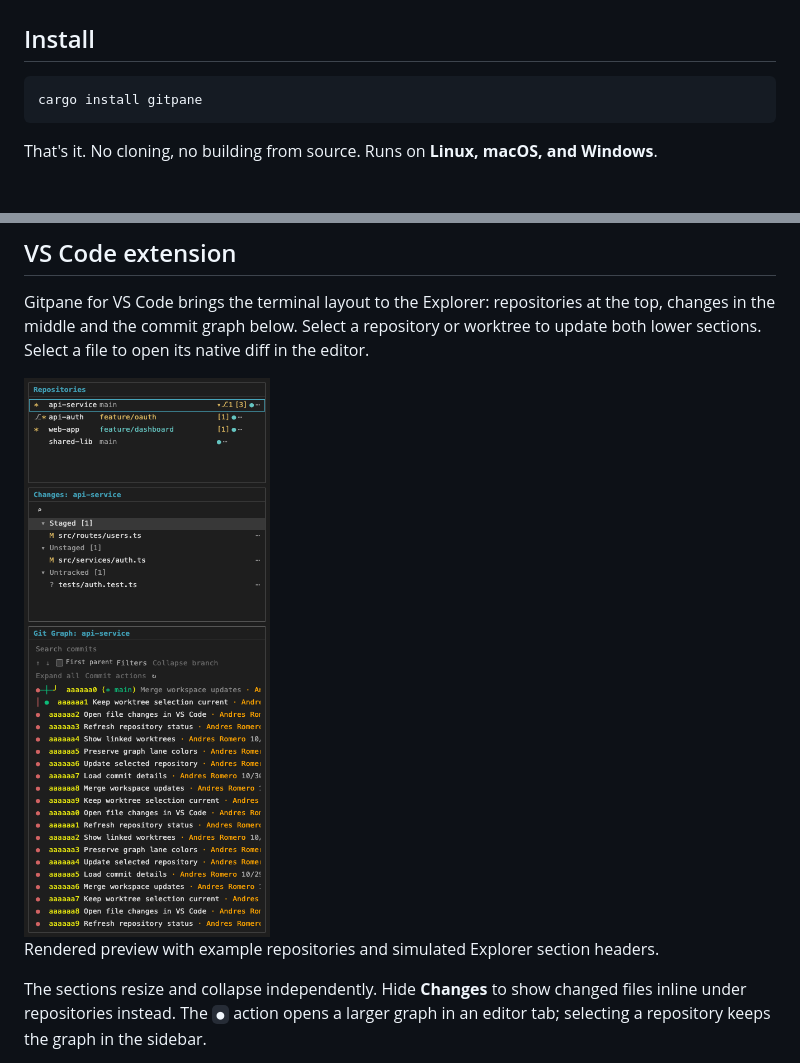
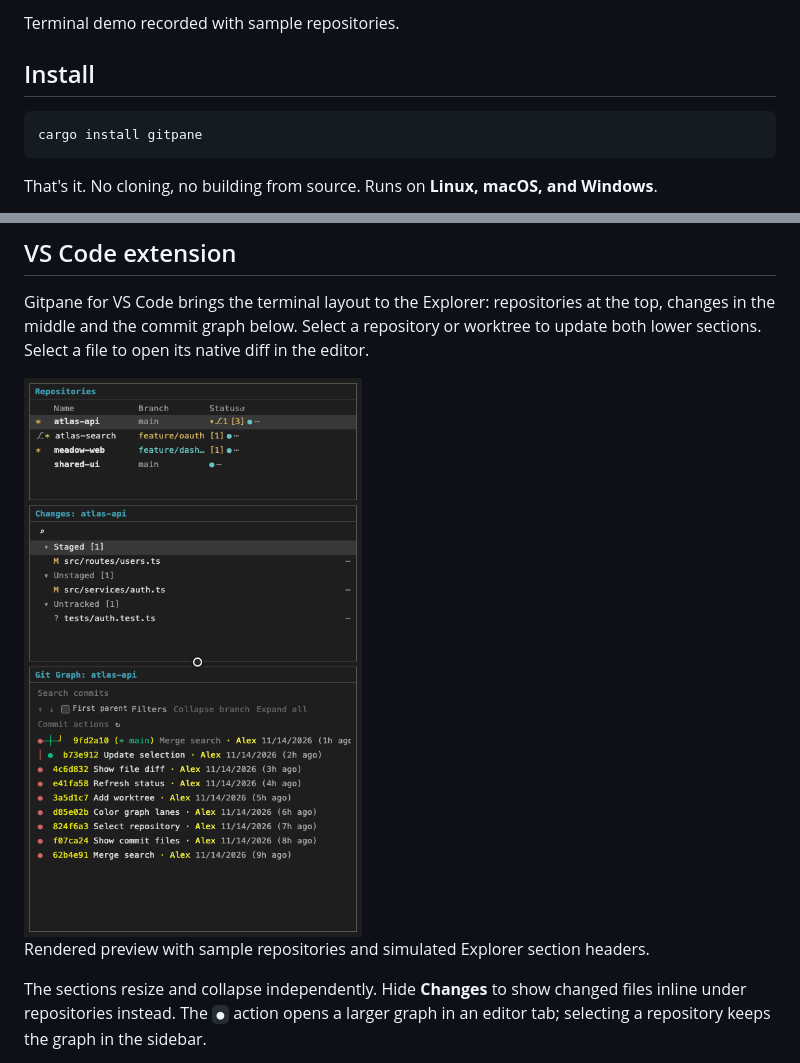
Before and after one commit to affromero/gitpane, a Markdown page: README.md, 2 parts joined by grey strips. GitHub-like rendering; pictures changed too: assets/demo-vscode.gif (added).

```diff
--- a/README.md
+++ b/README.md
@@ -33,4 +33,6 @@ Monitor **all your repos at a glance**. See branches, local changes, worktrees a
 </p>
+
+Terminal demo recorded with sample repositories.
 
 ## Install
 
@@ -73,9 +75,9 @@ at the top, changes in the middle and the commit graph below. Select a repositor
 or worktree to update both lower sections. Select a file to open its native diff
 in the editor.
 
-<img src="assets/screenshot-vscode-stacked.png" alt="Gitpane for VS Code with stacked repositories, changes and commit graph" width="440">
+<img src="assets/demo-vscode.gif" alt="Gitpane for VS Code demo showing repository selection, changes, and commit history" width="520">
 
-Rendered preview with example repositories and simulated Explorer section headers.
+Rendered preview with sample repositories and simulated Explorer section headers.
 
 The sections resize and collapse independently. Hide **Changes** to show changed
 files inline under repositories instead. The `●` action opens a larger graph
```
Also changed, not shown: other parts of README.md (+1 -1 lines), CHANGELOG.md (+13 -0 lines), vscode-extension/README.md (+2 -2 lines), 8 other files.
